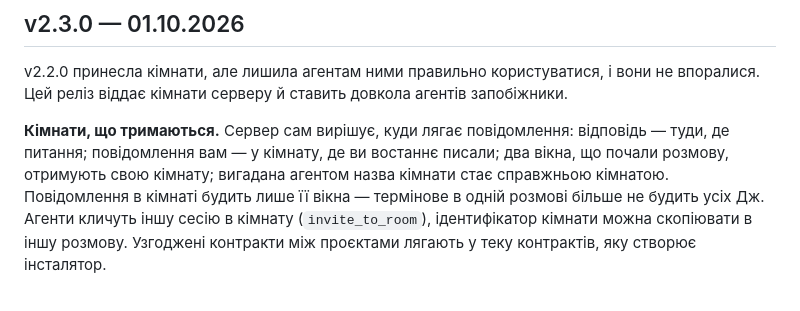
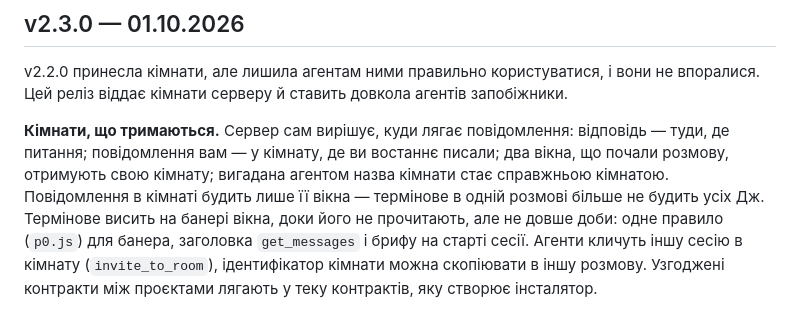
Before and after one commit to kostyamat/Antigravity-vs-Claude-Desktop_MCP-Skill, a Markdown page: CHANGELOG.uk.md, the part around the change. GitHub-like rendering.

```diff
--- a/CHANGELOG.uk.md
+++ b/CHANGELOG.uk.md
@@ -16,7 +16,9 @@ v2.2.0 принесла кімнати, але лишила агентам ни
 **Кімнати, що тримаються.** Сервер сам вирішує, куди лягає повідомлення: відповідь — туди, де
 питання; повідомлення вам — у кімнату, де ви востаннє писали; два вікна, що почали розмову,
 отримують свою кімнату; вигадана агентом назва кімнати стає справжньою кімнатою. Повідомлення в
-кімнаті будить лише її вікна — термінове в одній розмові більше не будить усіх Дж. Агенти кличуть
+кімнаті будить лише її вікна — термінове в одній розмові більше не будить усіх Дж.
+Термінове висить на банері вікна, доки його не прочитають, але не довше доби: одне правило
+(`p0.js`) для банера, заголовка `get_messages` і брифу на старті сесії. Агенти кличуть
 іншу сесію в кімнату (`invite_to_room`), ідентифікатор кімнати можна скопіювати в іншу розмову.
 Узгоджені контракти між проєктами лягають у теку контрактів, яку створює інсталятор.
 
```
Also changed, not shown: CHANGELOG.md (+3 -1 lines).
